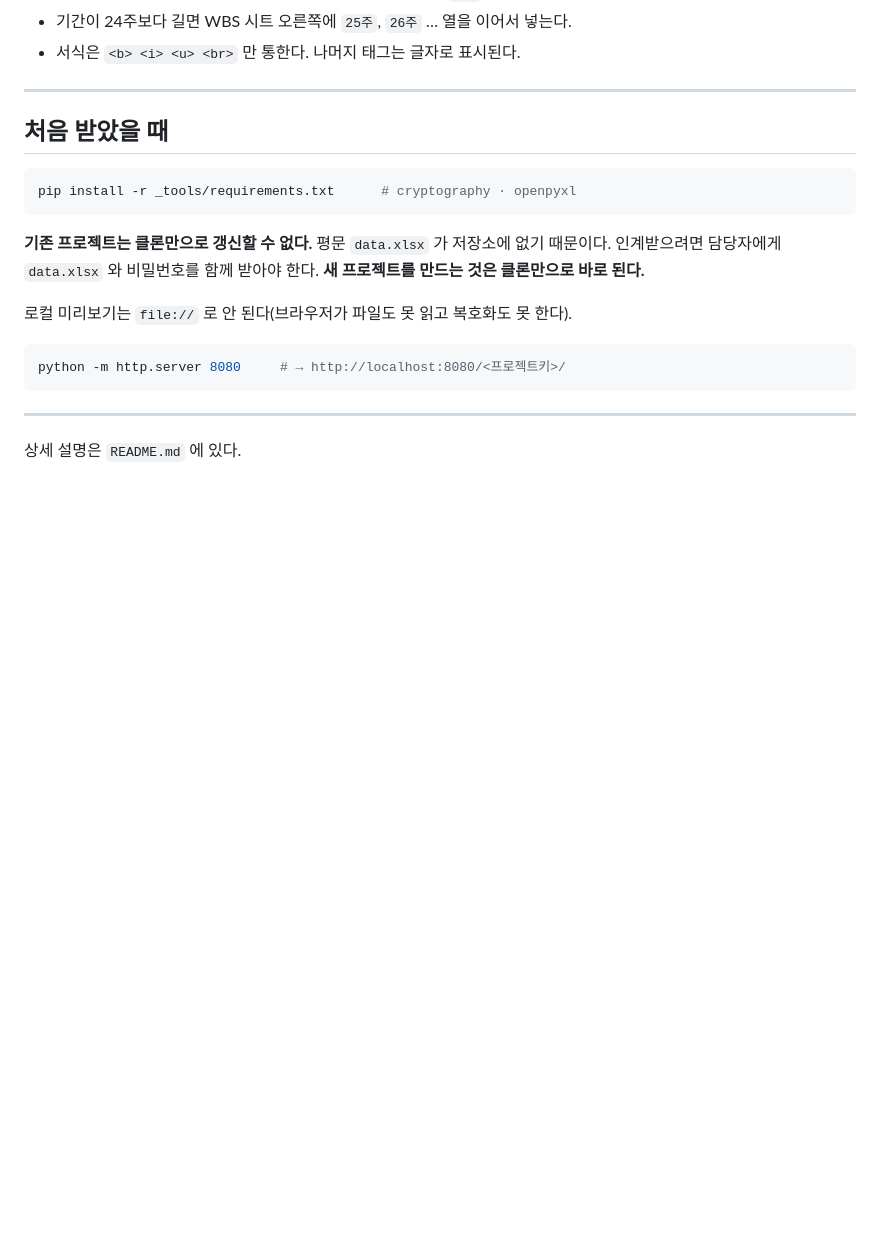
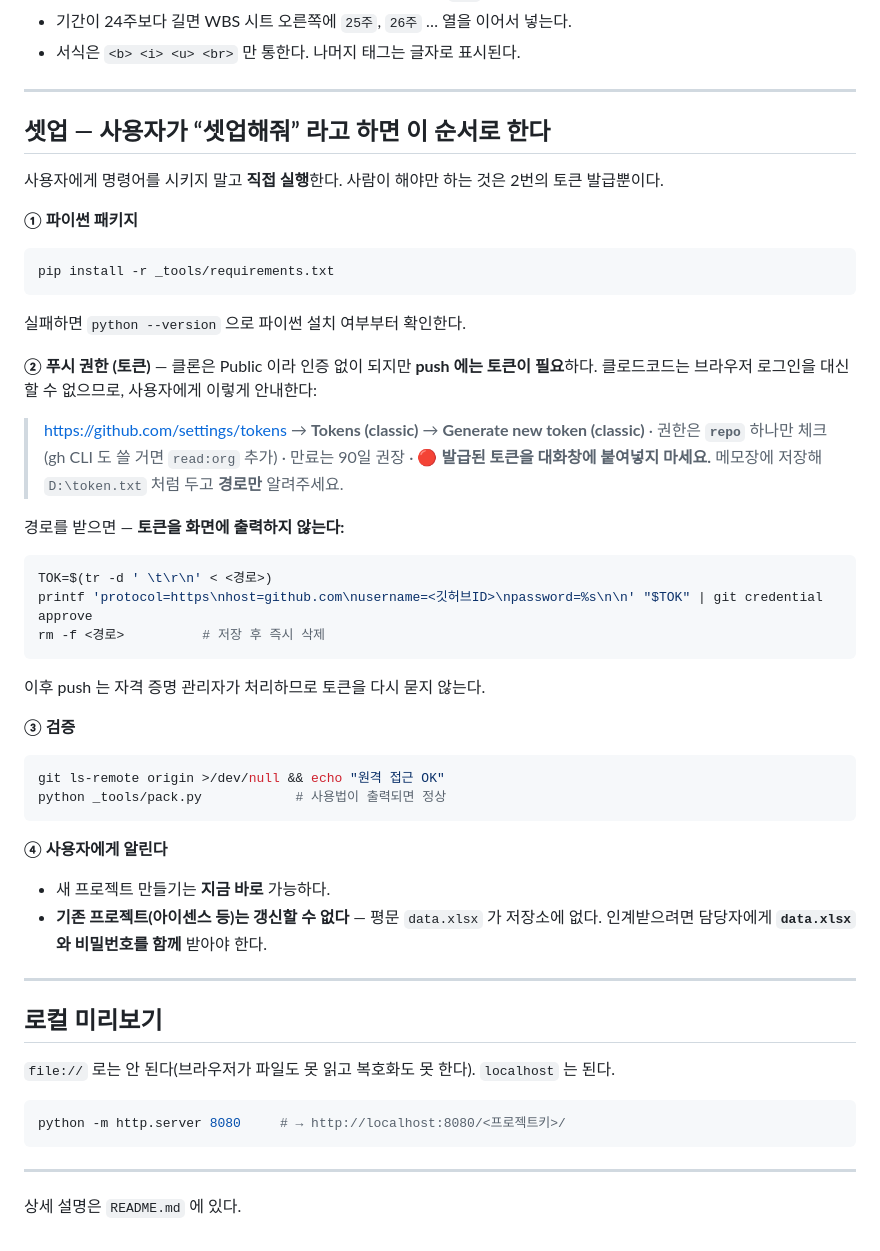
Before and after one commit to JaDE-HR/pms, a Markdown page: CLAUDE.md, the part around the change. GitHub-like rendering; blank space fills up the shorter version.

Commit message:
CLAUDE.md 에 셋업 절차 추가
클론 직후 클로드코드가 셋업을 끝낼 수 있게 절차를 명시했다.
사용자가 명령어를 칠 필요가 없고, 사람이 해야 하는 것은 토큰 발급 하나뿐이다.

- pip install
- 토큰 발급 안내 → 파일 경로만 받아 git credential 에 저장 → 파일 즉시 삭제
  (토큰을 대화창에 붙여넣지 않게 하고, 화면에 출력하지 않는다)
- 원격 접근·도구 동작 검증
- 기존 프로젝트는 data.xlsx 가 없어 갱신 불가함을 사용자에게 알리도록 명시

Co-Authored-By: Claude Opus 5 (1M context) <noreply@anthropic.com>

````diff
--- a/CLAUDE.md
+++ b/CLAUDE.md
@@ -96,17 +96,48 @@ curl -sS -o /dev/null -w '%{size_download}\n' https://jade-hr.github.io/pms/<프
 
 ---
 
-## 처음 받았을 때
+## 셋업 — 사용자가 “셋업해줘” 라고 하면 이 순서로 한다
 
+사용자에게 명령어를 시키지 말고 **직접 실행**한다. 사람이 해야만 하는 것은 2번의 토큰 발급뿐이다.
+
+**① 파이썬 패키지**
 ```bash
-pip install -r _tools/requirements.txt      # cryptography · openpyxl
+pip install -r _tools/requirements.txt
+```
+실패하면 `python --version` 으로 파이썬 설치 여부부터 확인한다.
+
+**② 푸시 권한 (토큰)** — 클론은 Public 이라 인증 없이 되지만 **push 에는 토큰이 필요**하다.
+클로드코드는 브라우저 로그인을 대신할 수 없으므로, 사용자에게 이렇게 안내한다:
+
+> https://github.com/settings/tokens → **Tokens (classic)** → **Generate new token (classic)**
+> · 권한은 **`repo`** 하나만 체크 (gh CLI 도 쓸 거면 `read:org` 추가)
+> · 만료는 90일 권장
+> · 🔴 **발급된 토큰을 대화창에 붙여넣지 마세요.** 메모장에 저장해 `D:\token.txt` 처럼 두고 **경로만** 알려주세요.
+
+경로를 받으면 — **토큰을 화면에 출력하지 않는다:**
+```bash
+TOK=$(tr -d ' \t\r\n' < <경로>)
+printf 'protocol=https\nhost=github.com\nusername=<깃허브ID>\npassword=%s\n\n' "$TOK" | git credential approve
+rm -f <경로>          # 저장 후 즉시 삭제
+```
+이후 push 는 자격 증명 관리자가 처리하므로 토큰을 다시 묻지 않는다.
+
+**③ 검증**
+```bash
+git ls-remote origin >/dev/null && echo "원격 접근 OK"
+python _tools/pack.py            # 사용법이 출력되면 정상
 ```
 
-**기존 프로젝트는 클론만으로 갱신할 수 없다.** 평문 `data.xlsx` 가 저장소에 없기 때문이다.
-인계받으려면 담당자에게 `data.xlsx` 와 비밀번호를 함께 받아야 한다.
-**새 프로젝트를 만드는 것은 클론만으로 바로 된다.**
+**④ 사용자에게 알린다**
+- 새 프로젝트 만들기는 **지금 바로** 가능하다.
+- **기존 프로젝트(아이센스 등)는 갱신할 수 없다** — 평문 `data.xlsx` 가 저장소에 없다.
+  인계받으려면 담당자에게 **`data.xlsx` 와 비밀번호를 함께** 받아야 한다.
 
-로컬 미리보기는 `file://` 로 안 된다(브라우저가 파일도 못 읽고 복호화도 못 한다).
+---
+
+## 로컬 미리보기
+
+`file://` 로는 안 된다(브라우저가 파일도 못 읽고 복호화도 못 한다). `localhost` 는 된다.
 ```bash
 python -m http.server 8080     # → http://localhost:8080/<프로젝트키>/
 ```
````
